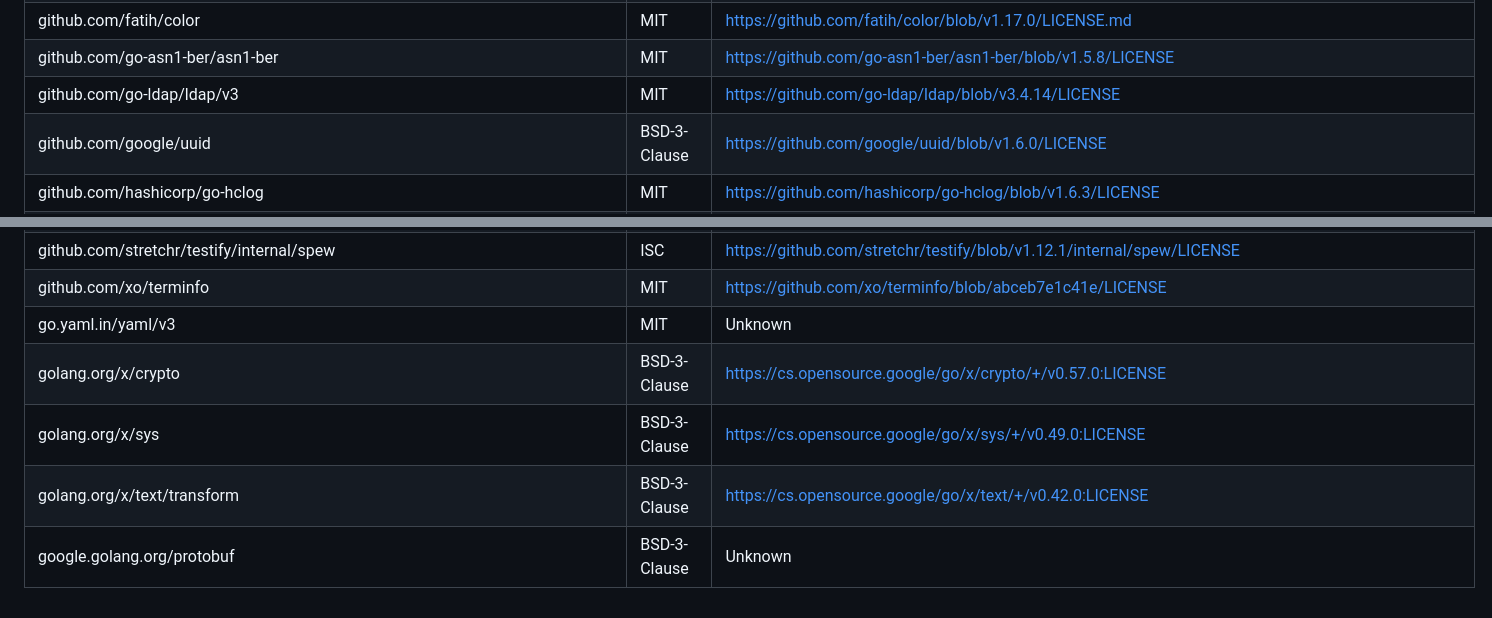
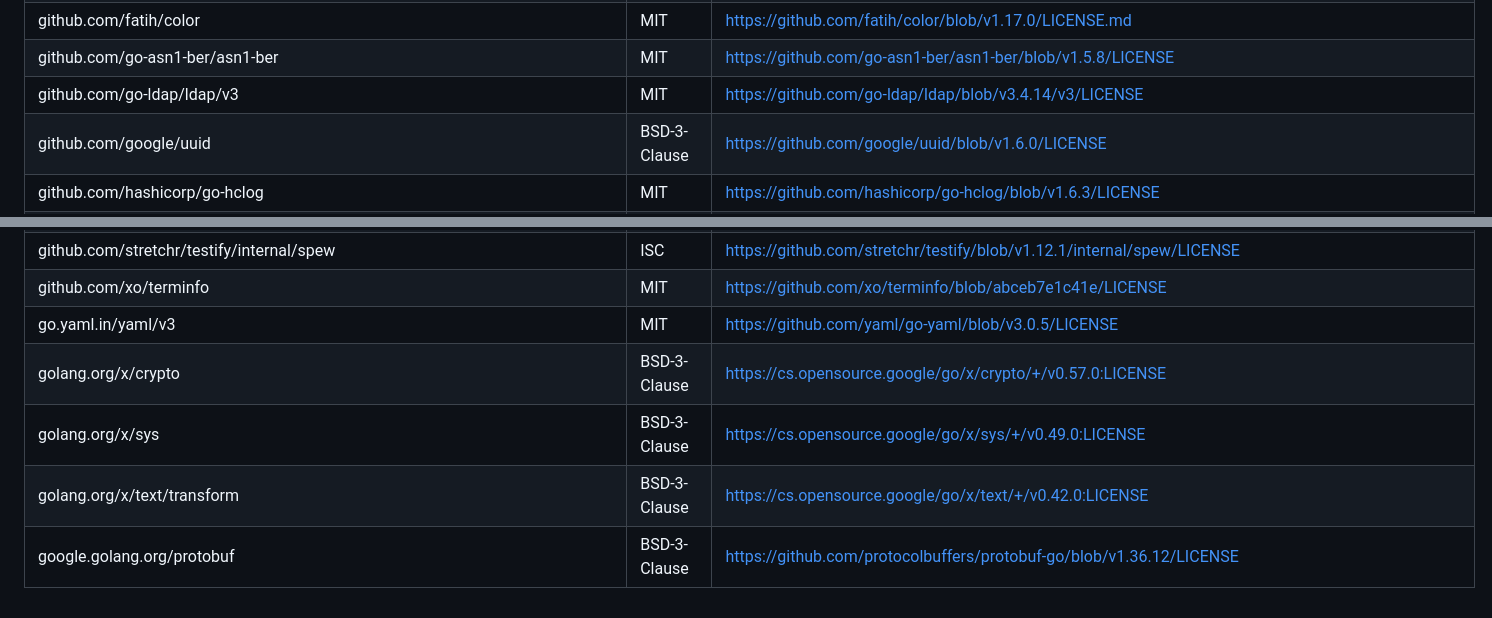
Before and after one commit to alstdev/aldap, a Markdown page: THIRD_PARTY_LICENSES.md, 2 parts joined by grey strips. Drawn GitHub-style.

Commit message:
ci: THIRD_PARTY_LICENSES.md as CI generates it
Three licence URLs that go-licenses could not resolve offline (go-ldap v3
subdirectory, go.yaml.in/yaml/v3, google.golang.org/protobuf), taken from
the CI run 40228633235.

Co-Authored-By: Claude Opus 5.5 <noreply@anthropic.com>
Claude-Session: https://claude.ai/code/session_01UFJqmeNtJrEYYLxFvLbVdD

```diff
--- a/THIRD_PARTY_LICENSES.md
+++ b/THIRD_PARTY_LICENSES.md
@@ -24,7 +24,7 @@ ALDAP is licensed under MIT. The following dependencies are distributed with the
 | github.com/erikgeiser/coninput | MIT | https://github.com/erikgeiser/coninput/blob/1c3628e74d0f/LICENSE |
 | github.com/fatih/color | MIT | https://github.com/fatih/color/blob/v1.17.0/LICENSE.md |
 | github.com/go-asn1-ber/asn1-ber | MIT | https://github.com/go-asn1-ber/asn1-ber/blob/v1.5.8/LICENSE |
-| github.com/go-ldap/ldap/v3 | MIT | https://github.com/go-ldap/ldap/blob/v3.4.14/LICENSE |
+| github.com/go-ldap/ldap/v3 | MIT | https://github.com/go-ldap/ldap/blob/v3.4.14/v3/LICENSE |
 | github.com/google/uuid | BSD-3-Clause | https://github.com/google/uuid/blob/v1.6.0/LICENSE |
 | github.com/hashicorp/go-hclog | MIT | https://github.com/hashicorp/go-hclog/blob/v1.6.3/LICENSE |
 | github.com/jimlambrt/gldap | MIT | https://github.com/jimlambrt/gldap/blob/v0.1.14/LICENSE |
@@ -48,8 +48,8 @@ ALDAP is licensed under MIT. The following dependencies are distributed with the
 | github.com/stretchr/testify/internal/difflib | BSD-3-Clause | https://github.com/stretchr/testify/blob/v1.12.1/internal/difflib/LICENSE |
 | github.com/stretchr/testify/internal/spew | ISC | https://github.com/stretchr/testify/blob/v1.12.1/internal/spew/LICENSE |
 | github.com/xo/terminfo | MIT | https://github.com/xo/terminfo/blob/abceb7e1c41e/LICENSE |
-| go.yaml.in/yaml/v3 | MIT | Unknown |
+| go.yaml.in/yaml/v3 | MIT | https://github.com/yaml/go-yaml/blob/v3.0.5/LICENSE |
 | golang.org/x/crypto | BSD-3-Clause | https://cs.opensource.google/go/x/crypto/+/v0.57.0:LICENSE |
 | golang.org/x/sys | BSD-3-Clause | https://cs.opensource.google/go/x/sys/+/v0.49.0:LICENSE |
 | golang.org/x/text/transform | BSD-3-Clause | https://cs.opensource.google/go/x/text/+/v0.42.0:LICENSE |
-| google.golang.org/protobuf | BSD-3-Clause | Unknown |
+| google.golang.org/protobuf | BSD-3-Clause | https://github.com/protocolbuffers/protobuf-go/blob/v1.36.12/LICENSE |
```
